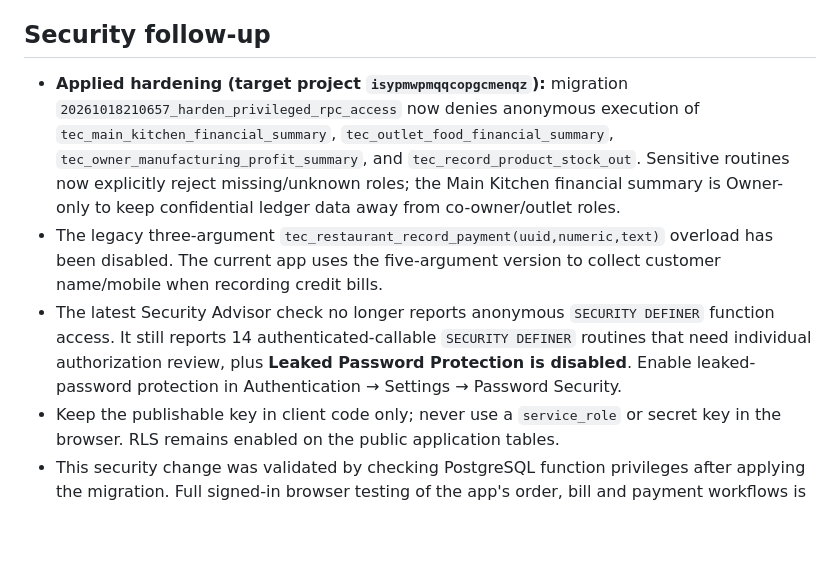
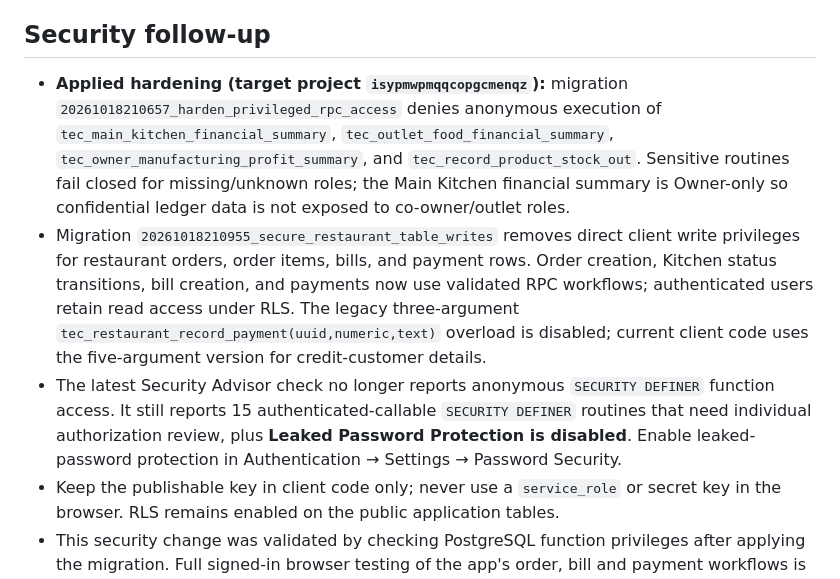
Before and after one commit to Amol9219/THE-EGG-CORNER-POS, a Markdown page: OWNER-SETUP.md, the part around the change. Drawn GitHub-style; blank space fills up the shorter version.

Commit message:
Document restaurant write hardening and updated security review status

```diff
--- a/OWNER-SETUP.md
+++ b/OWNER-SETUP.md
@@ -85,9 +85,9 @@ Outlet accounts can submit orders only for their assigned outlet and create retu
 
 ## Security follow-up
 
-- **Applied hardening (target project `isypmwpmqqcopgcmenqz`):** migration `20261018210657_harden_privileged_rpc_access` now denies anonymous execution of `tec_main_kitchen_financial_summary`, `tec_outlet_food_financial_summary`, `tec_owner_manufacturing_profit_summary`, and `tec_record_product_stock_out`. Sensitive routines now explicitly reject missing/unknown roles; the Main Kitchen financial summary is Owner-only to keep confidential ledger data away from co-owner/outlet roles.
-- The legacy three-argument `tec_restaurant_record_payment(uuid,numeric,text)` overload has been disabled. The current app uses the five-argument version to collect customer name/mobile when recording credit bills.
-- The latest Security Advisor check no longer reports anonymous `SECURITY DEFINER` function access. It still reports 14 authenticated-callable `SECURITY DEFINER` routines that need individual authorization review, plus **Leaked Password Protection is disabled**. Enable leaked-password protection in Authentication → Settings → Password Security.
+- **Applied hardening (target project `isypmwpmqqcopgcmenqz`):** migration `20261018210657_harden_privileged_rpc_access` denies anonymous execution of `tec_main_kitchen_financial_summary`, `tec_outlet_food_financial_summary`, `tec_owner_manufacturing_profit_summary`, and `tec_record_product_stock_out`. Sensitive routines fail closed for missing/unknown roles; the Main Kitchen financial summary is Owner-only so confidential ledger data is not exposed to co-owner/outlet roles.
+- Migration `20261018210955_secure_restaurant_table_writes` removes direct client write privileges for restaurant orders, order items, bills, and payment rows. Order creation, Kitchen status transitions, bill creation, and payments now use validated RPC workflows; authenticated users retain read access under RLS. The legacy three-argument `tec_restaurant_record_payment(uuid,numeric,text)` overload is disabled; current client code uses the five-argument version for credit-customer details.
+- The latest Security Advisor check no longer reports anonymous `SECURITY DEFINER` function access. It still reports 15 authenticated-callable `SECURITY DEFINER` routines that need individual authorization review, plus **Leaked Password Protection is disabled**. Enable leaked-password protection in Authentication → Settings → Password Security.
 - Keep the publishable key in client code only; never use a `service_role` or secret key in the browser. RLS remains enabled on the public application tables.
 - This security change was validated by checking PostgreSQL function privileges after applying the migration. Full signed-in browser testing of the app's order, bill and payment workflows is still outstanding; do not treat the app as fully production-ready.
 
```
